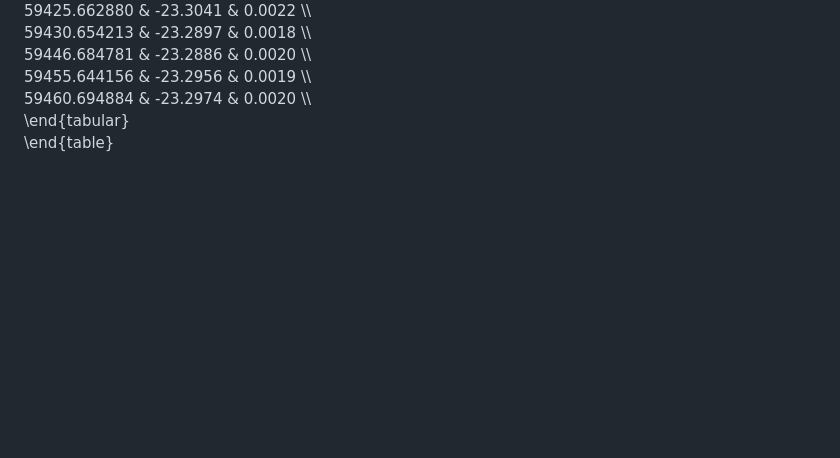
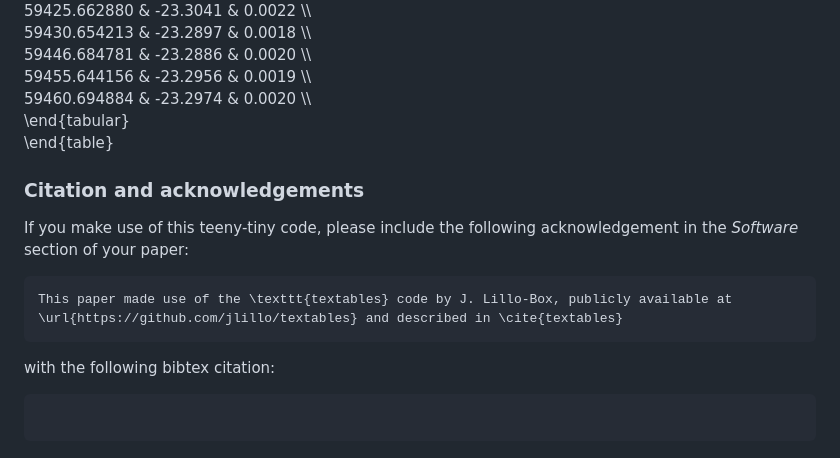
Before and after one commit to jlillo/textables, a Markdown page: README.md, the part around the change. Rendered like a GitHub page; blank space fills up the shorter version.

Commit message:
Update of the README

````diff
--- a/README.md
+++ b/README.md
@@ -91,3 +91,17 @@ BJD & RV & $\sigma_{\rm RV}$ \\\\ <br>
 59460.694884 & -23.2974 & 0.0020 \\\\ <br>
 \end{tabular} <br>
 \end{table} <br>
+
+
+### Citation and acknowledgements
+If you make use of this teeny-tiny code, please include the following acknowledgement in the *Software* section of your paper:
+
+```
+This paper made use of the \texttt{textables} code by J. Lillo-Box, publicly available at \url{https://github.com/jlillo/textables} and described in \cite{textables}
+```
+
+with the following bibtex citation:
+
+```
+
+```
````
